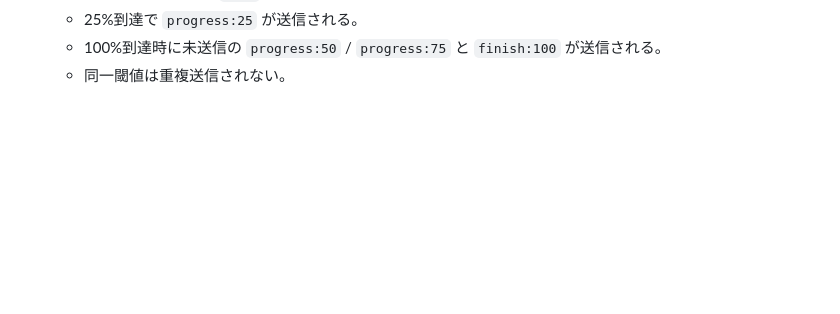
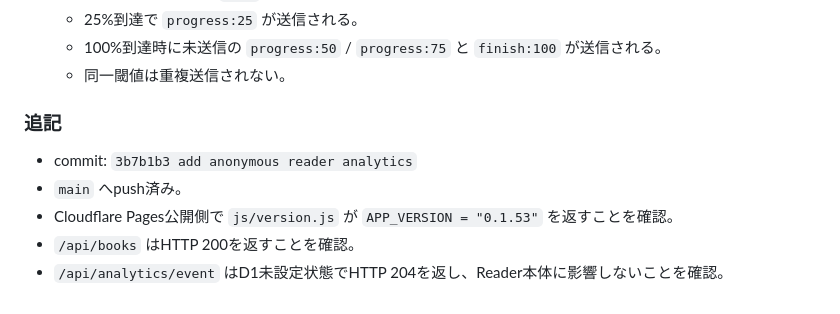
Before and after one commit to 11927948618/tsukuyomi-reader, a Markdown page: docs/work-progress-log.md, the part around the change. Rendered like a GitHub page; blank space fills up the shorter version.

Commit message:
log reader analytics deployment

```diff
--- a/docs/work-progress-log.md
+++ b/docs/work-progress-log.md
@@ -624,3 +624,11 @@ Root directory: 空欄
   - 25%到達で `progress:25` が送信される。
   - 100%到達時に未送信の `progress:50` / `progress:75` と `finish:100` が送信される。
   - 同一閾値は重複送信されない。
+
+### 追記
+
+- commit: `3b7b1b3 add anonymous reader analytics`
+- `main` へpush済み。
+- Cloudflare Pages公開側で `js/version.js` が `APP_VERSION = "0.1.53"` を返すことを確認。
+- `/api/books` はHTTP 200を返すことを確認。
+- `/api/analytics/event` はD1未設定状態でHTTP 204を返し、Reader本体に影響しないことを確認。
```
